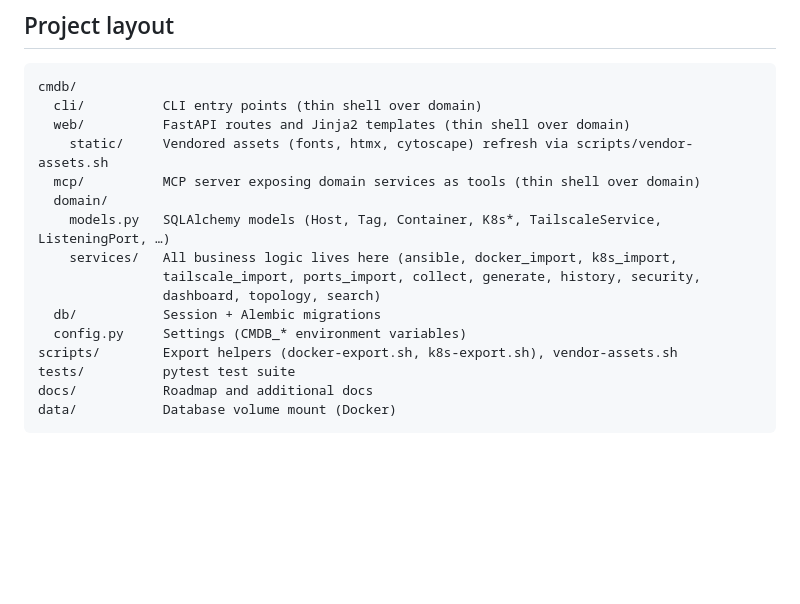
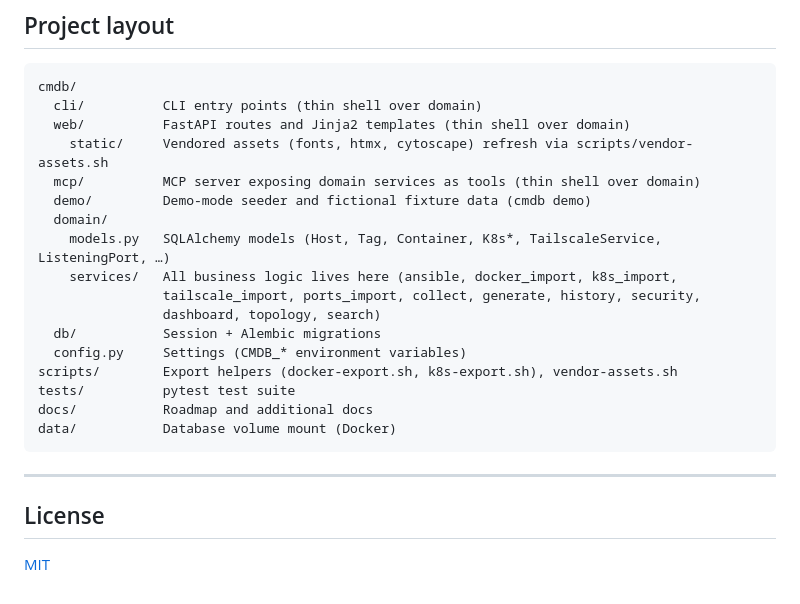
Before and after one commit to osaljehani/homelab-cmdb, a Markdown page: README.md, the part around one of its changes. Drawn GitHub-style; blank space fills up the shorter version.

````diff
--- a/README.md
+++ b/README.md
@@ -329,6 +394,7 @@ cmdb/
   web/          FastAPI routes and Jinja2 templates (thin shell over domain)
     static/     Vendored assets (fonts, htmx, cytoscape) refresh via scripts/vendor-assets.sh
   mcp/          MCP server exposing domain services as tools (thin shell over domain)
+  demo/         Demo-mode seeder and fictional fixture data (cmdb demo)
   domain/
     models.py   SQLAlchemy models (Host, Tag, Container, K8s*, TailscaleService, ListeningPort, …)
     services/   All business logic lives here (ansible, docker_import, k8s_import,
@@ -341,3 +407,10 @@ tests/          pytest test suite
 docs/           Roadmap and additional docs
 data/           Database volume mount (Docker)
 ```
+
+---
+
+## License
+
+[MIT](LICENSE)
+</content>
````
Also changed, not shown: other parts of README.md (+81 -16 lines).
